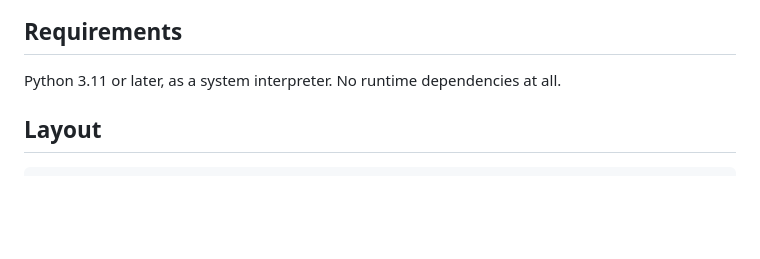
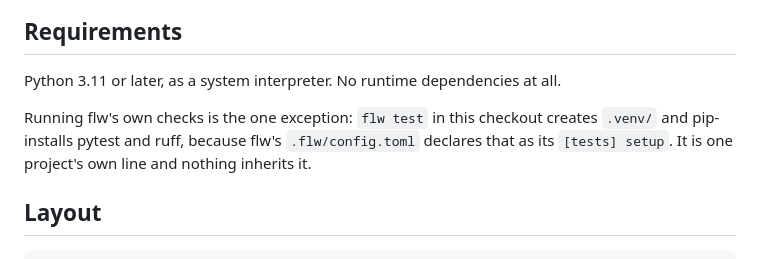
Before and after one commit to tm42/flw, a Markdown page: README.md, the part around the change. Rendered like a GitHub page; blank space fills up the shorter version.

Commit message:
say that flw test builds a venv where the docs claim no dependencies

````diff
--- a/README.md
+++ b/README.md
@@ -172,6 +172,10 @@ not move — the same thing `-n` means on `install`, `sync` and `style install`.
 
 Python 3.11 or later, as a system interpreter. No runtime dependencies at all.
 
+Running flw's own checks is the one exception: `flw test` in this checkout creates
+`.venv/` and pip-installs pytest and ruff, because flw's `.flw/config.toml` declares that
+as its `[tests] setup`. It is one project's own line and nothing inherits it.
+
 ## Layout
 
 ```
````
Also changed, not shown: docs/install.md (+6 -0 lines).
